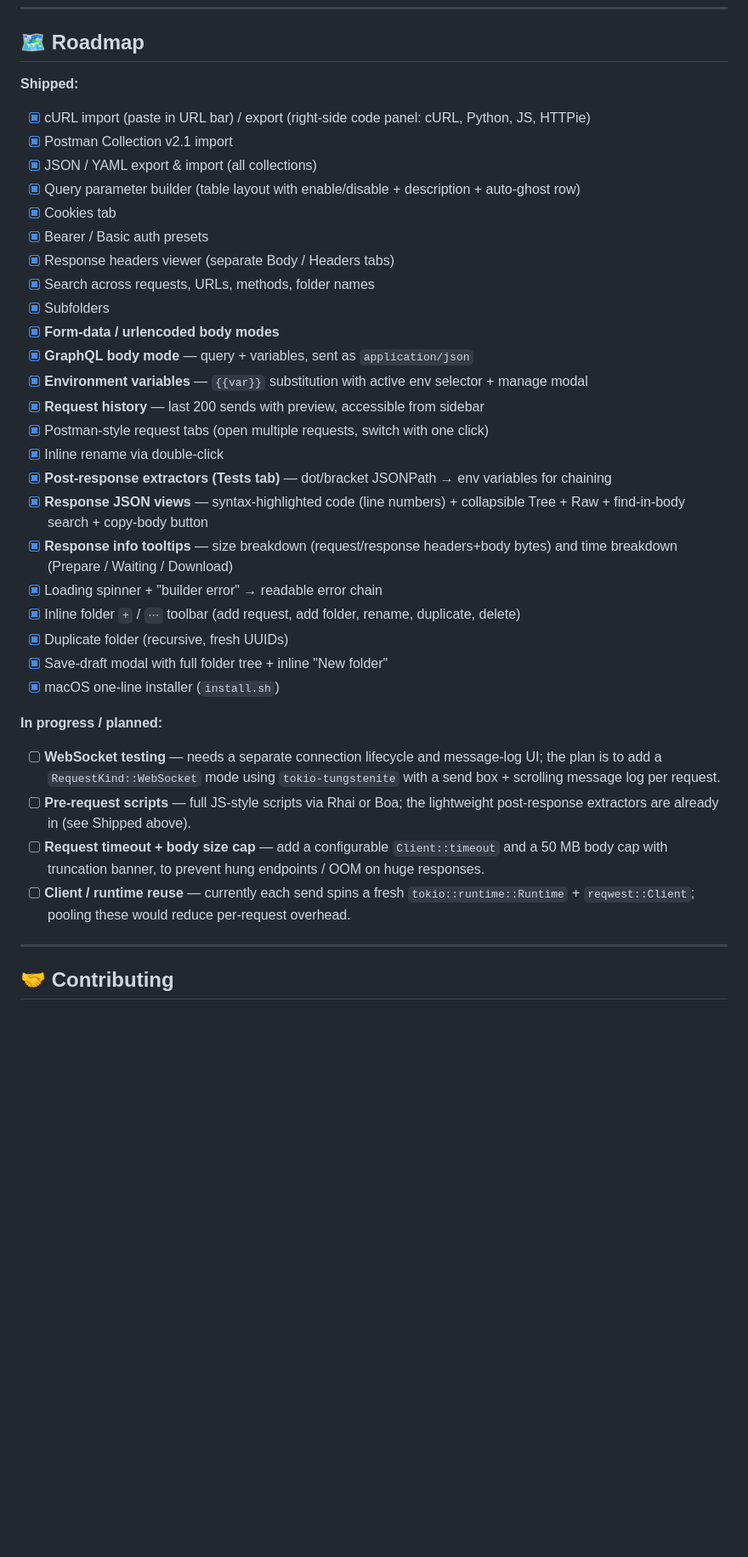
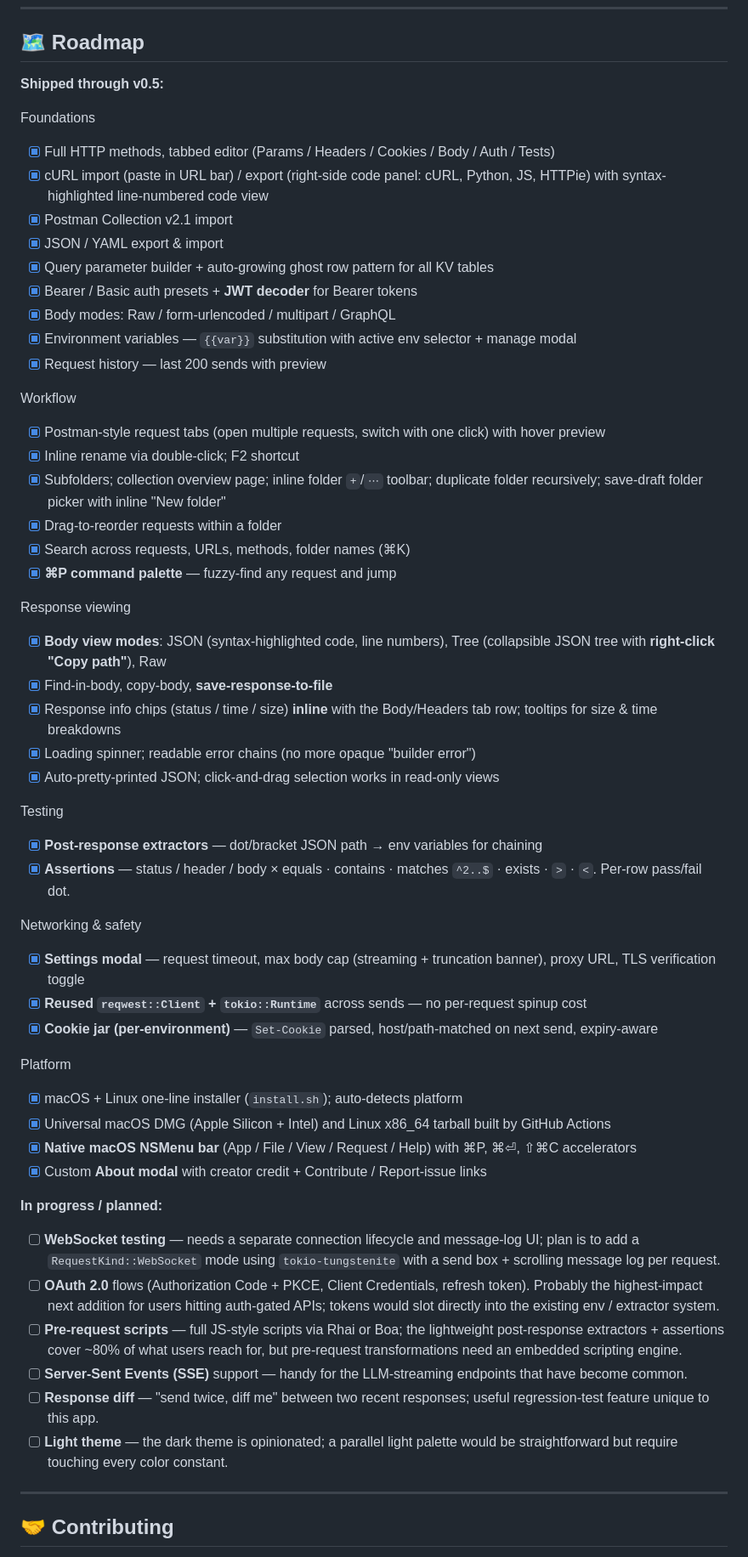
Before and after one commit to chud-lori/rusty-requester, a Markdown page: readme.md, the part around one of its changes. Shown at 85% size. Drawn GitHub-style; blank space fills up the shorter version.

Commit message:
Tier 3: cookie jar, command palette, copy-as-JSON-path, drag reorder + perf/UI polish + readme refresh

```diff
--- a/readme.md
+++ b/readme.md
@@ -460,45 +497,66 @@ Applications and you're done.
 
 ## 🗺️ Roadmap
 
-**Shipped:**
+**Shipped through v0.5:**
 
-- [x] cURL import (paste in URL bar) / export (right-side code panel: cURL, Python, JS, HTTPie)
+Foundations
+- [x] Full HTTP methods, tabbed editor (Params / Headers / Cookies / Body / Auth / Tests)
+- [x] cURL import (paste in URL bar) / export (right-side code panel: cURL, Python, JS, HTTPie) with syntax-highlighted line-numbered code view
 - [x] Postman Collection v2.1 import
-- [x] JSON / YAML export & import (all collections)
-- [x] Query parameter builder (table layout with enable/disable + description + auto-ghost row)
-- [x] Cookies tab
-- [x] Bearer / Basic auth presets
-- [x] Response headers viewer (separate Body / Headers tabs)
-- [x] Search across requests, URLs, methods, folder names
-- [x] Subfolders
-- [x] **Form-data / urlencoded body modes**
-- [x] **GraphQL body mode** — query + variables, sent as `application/json`
-- [x] **Environment variables** — `{{var}}` substitution with active env selector + manage modal
-- [x] **Request history** — last 200 sends with preview, accessible from sidebar
-- [x] Postman-style request tabs (open multiple requests, switch with one click)
-- [x] Inline rename via double-click
-- [x] **Post-response extractors (Tests tab)** — dot/bracket JSONPath → env variables for chaining
-- [x] **Response JSON views** — syntax-highlighted code (line numbers) + collapsible Tree + Raw + find-in-body search + copy-body button
-- [x] **Response info tooltips** — size breakdown (request/response headers+body bytes) and time breakdown (Prepare / Waiting / Download)
-- [x] Loading spinner + "builder error" → readable error chain
-- [x] Inline folder `+` / `⋯` toolbar (add request, add folder, rename, duplicate, delete)
-- [x] Duplicate folder (recursive, fresh UUIDs)
-- [x] Save-draft modal with full folder tree + inline "New folder"
-- [x] macOS one-line installer (`install.sh`)
+- [x] JSON / YAML export & import
+- [x] Query parameter builder + auto-growing ghost row pattern for all KV tables
+- [x] Bearer / Basic auth presets + **JWT decoder** for Bearer tokens
+- [x] Body modes: Raw / form-urlencoded / multipart / GraphQL
+- [x] Environment variables — `{{var}}` substitution with active env selector + manage modal
+- [x] Request history — last 200 sends with preview
+
+Workflow
+- [x] Postman-style request tabs (open multiple requests, switch with one click) with hover preview
+- [x] Inline rename via double-click; F2 shortcut
+- [x] Subfolders; collection overview page; inline folder `+`/`⋯` toolbar; duplicate folder recursively; save-draft folder picker with inline "New folder"
+- [x] Drag-to-reorder requests within a folder
+- [x] Search across requests, URLs, methods, folder names (⌘K)
+- [x] **⌘P command palette** — fuzzy-find any request and jump
+
+Response viewing
+- [x] **Body view modes**: JSON (syntax-highlighted code, line numbers), Tree (collapsible JSON tree with **right-click "Copy path"**), Raw
+- [x] Find-in-body, copy-body, **save-response-to-file**
+- [x] Response info chips (status / time / size) **inline** with the Body/Headers tab row; tooltips for size & time breakdowns
+- [x] Loading spinner; readable error chains (no more opaque "builder error")
+- [x] Auto-pretty-printed JSON; click-and-drag selection works in read-only views
+
+Testing
+- [x] **Post-response extractors** — dot/bracket JSON path → env variables for chaining
+- [x] **Assertions** — status / header / body × equals · contains · matches `^2..$` · exists · `>` · `<`. Per-row pass/fail dot.
+
+Networking & safety
+- [x] **Settings modal** — request timeout, max body cap (streaming + truncation banner), proxy URL, TLS verification toggle
+- [x] **Reused `reqwest::Client` + `tokio::Runtime`** across sends — no per-request spinup cost
+- [x] **Cookie jar (per-environment)** — `Set-Cookie` parsed, host/path-matched on next send, expiry-aware
+
+Platform
+- [x] macOS + Linux one-line installer (`install.sh`); auto-detects platform
+- [x] Universal macOS DMG (Apple Silicon + Intel) and Linux x86_64 tarball built by GitHub Actions
+- [x] **Native macOS NSMenu bar** (App / File / View / Request / Help) with ⌘P, ⌘⏎, ⇧⌘C accelerators
+- [x] Custom **About modal** with creator credit + Contribute / Report-issue links
 
 **In progress / planned:**
 
 - [ ] **WebSocket testing** — needs a separate connection lifecycle and message-log UI;
-      the plan is to add a `RequestKind::WebSocket` mode using `tokio-tungstenite` with a
+      plan is to add a `RequestKind::WebSocket` mode using `tokio-tungstenite` with a
       send box + scrolling message log per request.
+- [ ] **OAuth 2.0** flows (Authorization Code + PKCE, Client Credentials, refresh
+      token). Probably the highest-impact next addition for users hitting auth-gated
+      APIs; tokens would slot directly into the existing env / extractor system.
 - [ ] **Pre-request scripts** — full JS-style scripts via Rhai or Boa; the lightweight
-      post-response extractors are already in (see Shipped above).
-- [ ] **Request timeout + body size cap** — add a configurable `Client::timeout` and a
-      50 MB body cap with truncation banner, to prevent hung endpoints / OOM on huge
-      responses.
-- [ ] **Client / runtime reuse** — currently each send spins a fresh
-      `tokio::runtime::Runtime` + `reqwest::Client`; pooling these would reduce
-      per-request overhead.
+      post-response extractors + assertions cover ~80% of what users reach for, but
+      pre-request transformations need an embedded scripting engine.
+- [ ] **Server-Sent Events (SSE)** support — handy for the LLM-streaming endpoints
+      that have become common.
+- [ ] **Response diff** — "send twice, diff me" between two recent responses; useful
+      regression-test feature unique to this app.
+- [ ] **Light theme** — the dark theme is opinionated; a parallel light palette would
+      be straightforward but require touching every color constant.
 
 ---
 
```
Also changed, not shown: other parts of readme.md (+62 -25 lines).
